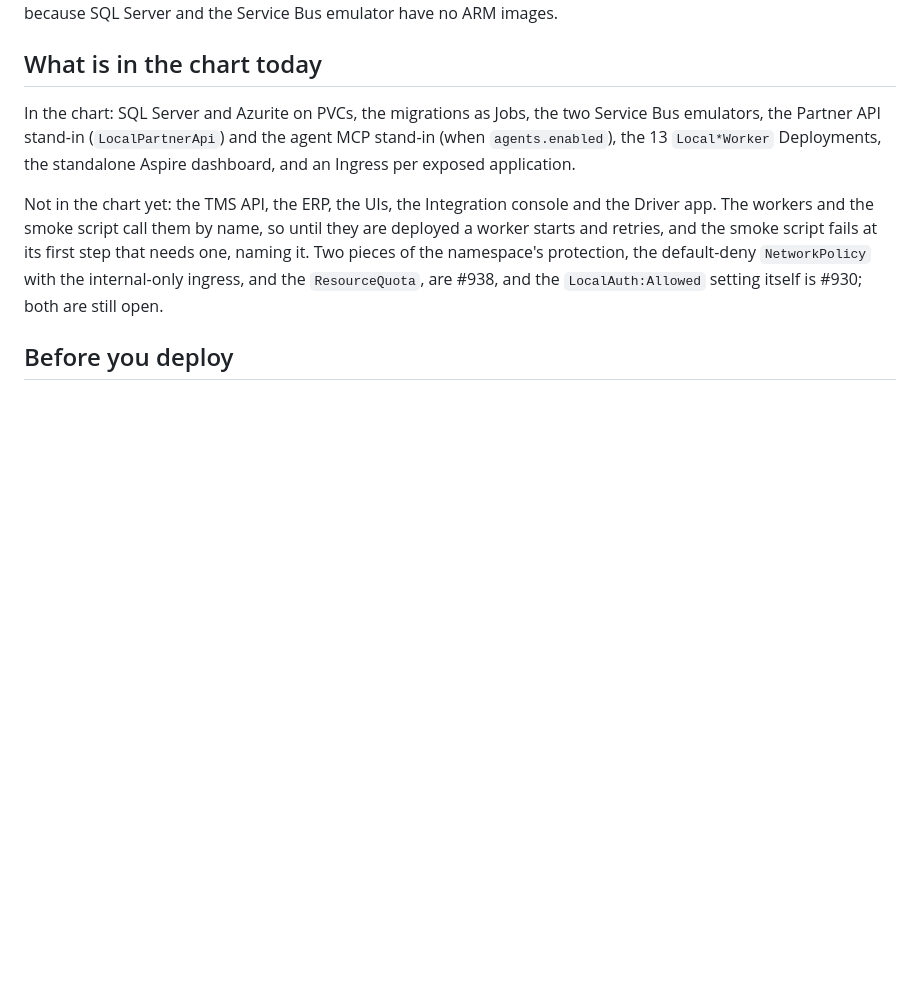
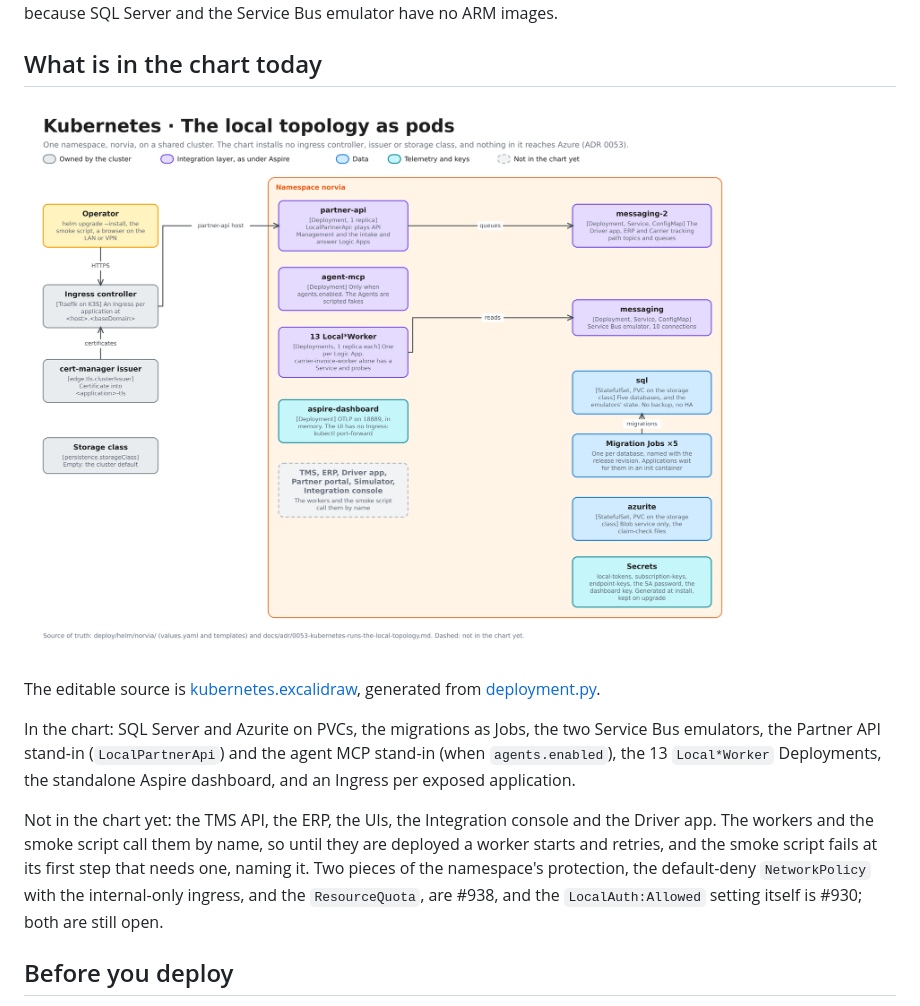
Before and after one commit to congruent-it/norvia-sandbox, a Markdown page: docs/operations/kubernetes.md, the part around the change. Rendered like a GitHub page; pictures changed too: docs/architecture/diagrams/kubernetes.png (added); blank space fills up the shorter version.

```diff
--- a/docs/operations/kubernetes.md
+++ b/docs/operations/kubernetes.md
@@ -5,6 +5,10 @@ How to run the sandbox's local topology on a Kubernetes cluster, set the chart's
 The chart runs the **local topology**, not the Azure estate: no Azure account, Entra, Key Vault, Foundry or Application Insights, and the as-found toggles, the alerts and the real Estate health check stay Azure-only. Nodes must be amd64, because SQL Server and the Service Bus emulator have no ARM images.
 
 ## What is in the chart today
+
+![Kubernetes: the local topology as pods in the norvia namespace](../architecture/diagrams/kubernetes.png)
+
+The editable source is [kubernetes.excalidraw](../architecture/diagrams/kubernetes.excalidraw), generated from [deployment.py](../architecture/diagrams/deployment.py).
 
 In the chart: SQL Server and Azurite on PVCs, the migrations as Jobs, the two Service Bus emulators, the Partner API stand-in (`LocalPartnerApi`) and the agent MCP stand-in (when `agents.enabled`), the 13 `Local*Worker` Deployments, the standalone Aspire dashboard, and an Ingress per exposed application.
 
```
Also changed, not shown: docs/architecture/README.md (+1 -0 lines), 2 other files.
